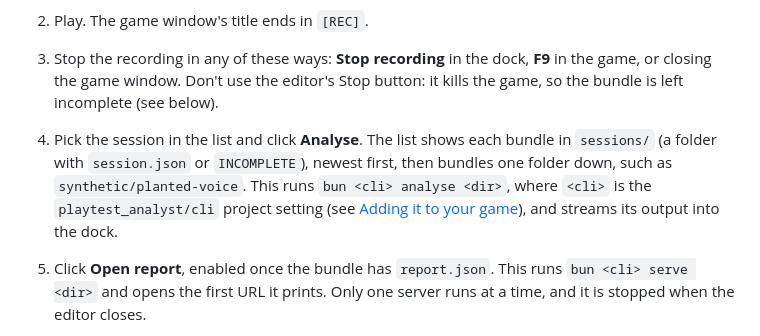
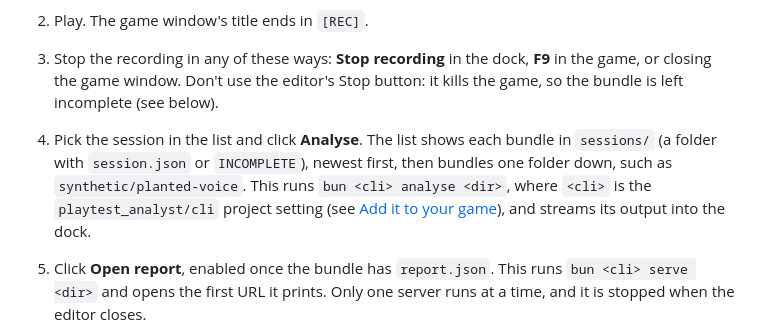
Before and after one commit to tornupgaming/playtest-analyst, a Markdown page: docs/recorder.md, the part around the change. Drawn GitHub-style.

Commit message:
docs/recorder.md: point the install link at the README section

```diff
--- a/docs/recorder.md
+++ b/docs/recorder.md
@@ -48,7 +48,7 @@ The spend ledger read $9.86 before and after all of these runs.
 1. In the **Playtest** dock, type the tester's name and click **Record session**. The dock plays the main scene with `--display-driver x11 -- --record --tester=<name>`. It sets those args for this one run only, then restores the project's run args.
 2. Play. The game window's title ends in `[REC]`.
 3. Stop the recording in any of these ways: **Stop recording** in the dock, **F9** in the game, or closing the game window. Don't use the editor's Stop button: it kills the game, so the bundle is left incomplete (see below).
-4. Pick the session in the list and click **Analyse**. The list shows each bundle in `sessions/` (a folder with `session.json` or `INCOMPLETE`), newest first, then bundles one folder down, such as `synthetic/planted-voice`. This runs `bun <cli> analyse <dir>`, where `<cli>` is the `playtest_analyst/cli` project setting (see [Adding it to your game](#adding-it-to-your-game)), and streams its output into the dock.
+4. Pick the session in the list and click **Analyse**. The list shows each bundle in `sessions/` (a folder with `session.json` or `INCOMPLETE`), newest first, then bundles one folder down, such as `synthetic/planted-voice`. This runs `bun <cli> analyse <dir>`, where `<cli>` is the `playtest_analyst/cli` project setting (see [Add it to your game](../README.md#add-it-to-your-game)), and streams its output into the dock.
 5. Click **Open report**, enabled once the bundle has `report.json`. This runs `bun <cli> serve <dir>` and opens the first URL it prints. Only one server runs at a time, and it is stopped when the editor closes.
 6. Click **Propose fixes**. This runs `bun <cli> patch <dir> --project <project root>` (DECISIONS.md §8), which writes `patches.json` into the bundle. The dock lists its patches; pick one to see its finding, rationale and diff.
 7. Click **Apply**. The dock runs `git apply -C0 --index` and commits only that file as `playtest-fix: <summary>`. The body holds the rationale and `Finding:`, `Patch:` and `Session:` lines, which is how the list knows the patch is applied. The editor then rescans the filesystem, so it reloads the changed resource. **Revert** commits the reverse as `Revert "playtest-fix: <summary>"`, in `git revert`'s message format. It doesn't use `git revert` itself, because that conflicts when a neighbouring line has since been patched ([wiki](wiki/git-apply.md)).
```
